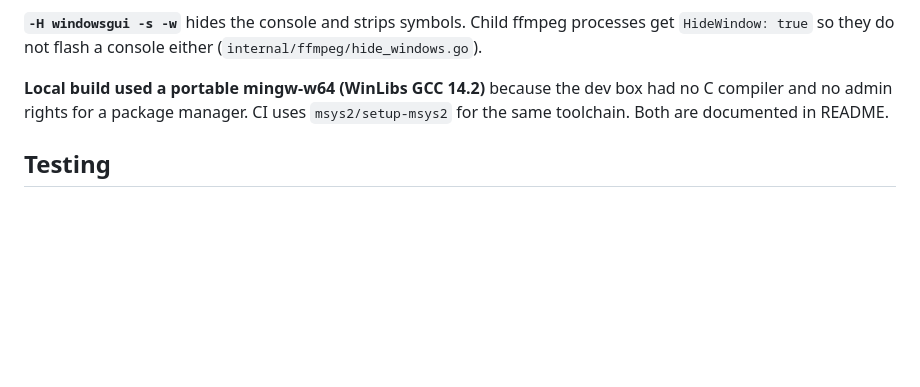
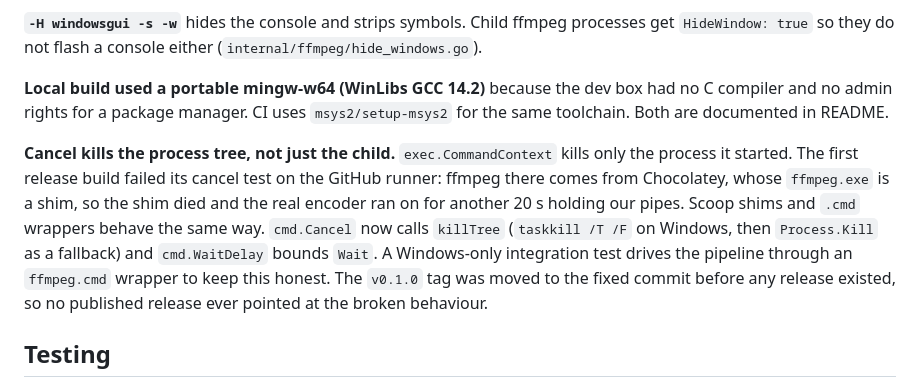
Before and after one commit to ryuken25/audioprep, a Markdown page: DECISIONS.md, the part around the change. Rendered like a GitHub page; blank space fills up the shorter version.

Commit message:
DECISIONS: record the process-tree kill and why
Co-Authored-By: Claude Fable 5.1 <noreply@anthropic.com>
Claude-Session: https://claude.ai/code/session_0157xK94ht21FQcxwpfHoBmt

```diff
--- a/DECISIONS.md
+++ b/DECISIONS.md
@@ -209,6 +209,18 @@ processes get `HideWindow: true` so they do not flash a console either
 box had no C compiler and no admin rights for a package manager. CI uses
 `msys2/setup-msys2` for the same toolchain. Both are documented in README.
 
+**Cancel kills the process tree, not just the child.** `exec.CommandContext`
+kills only the process it started. The first release build failed its
+cancel test on the GitHub runner: ffmpeg there comes from Chocolatey, whose
+`ffmpeg.exe` is a shim, so the shim died and the real encoder ran on for
+another 20 s holding our pipes. Scoop shims and `.cmd` wrappers behave the
+same way. `cmd.Cancel` now calls `killTree` (`taskkill /T /F` on Windows,
+then `Process.Kill` as a fallback) and `cmd.WaitDelay` bounds `Wait`. A
+Windows-only integration test drives the pipeline through an `ffmpeg.cmd`
+wrapper to keep this honest. The `v0.1.0` tag was moved to the fixed
+commit before any release existed, so no published release ever pointed at
+the broken behaviour.
+
 ## Testing
 
 **Integration tests self-skip when ffmpeg is missing** and under `-short`,
```
